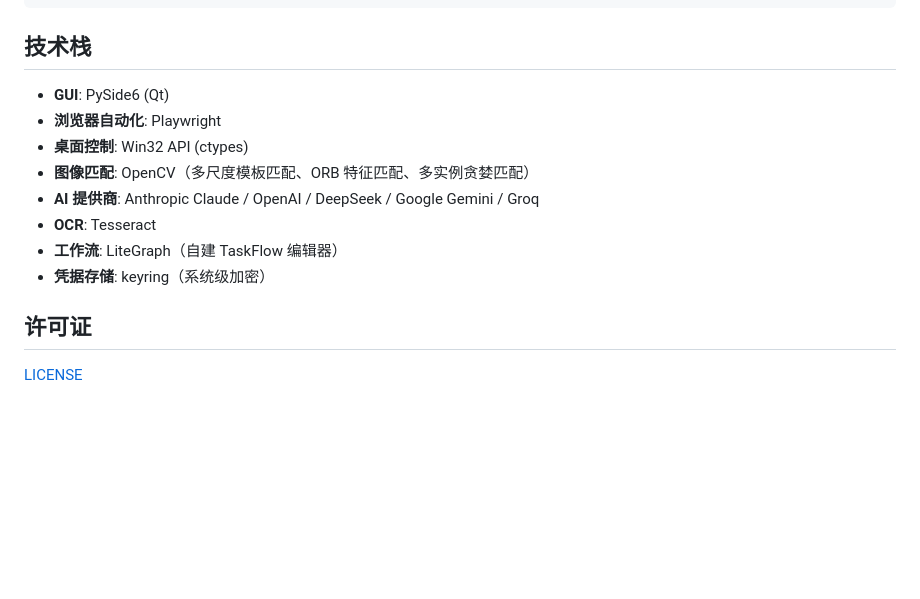
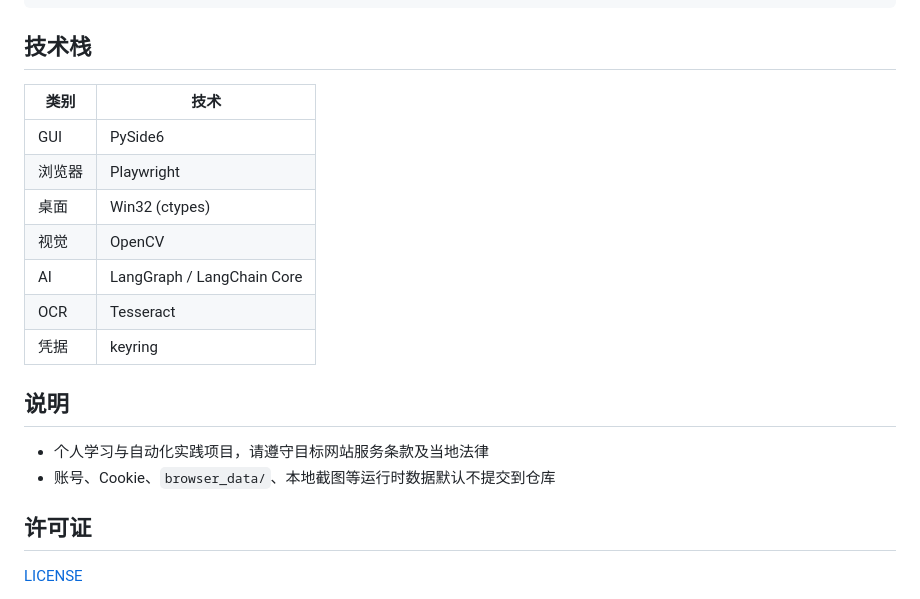
Before and after one commit to heimordinger/Minashigo_Script, a Markdown page: README.md, the part around one of its changes. Drawn GitHub-style; blank space fills up the shorter version.

```diff
--- a/README.md
+++ b/README.md
@@ -89,14 +122,20 @@ python compress_zip.py
 
 ## 技术栈
 
-- **GUI**: PySide6 (Qt)
-- **浏览器自动化**: Playwright
-- **桌面控制**: Win32 API (ctypes)
-- **图像匹配**: OpenCV（多尺度模板匹配、ORB 特征匹配、多实例贪婪匹配）
-- **AI 提供商**: Anthropic Claude / OpenAI / DeepSeek / Google Gemini / Groq
-- **OCR**: Tesseract
-- **工作流**: LiteGraph（自建 TaskFlow 编辑器）
-- **凭据存储**: keyring（系统级加密）
+| 类别 | 技术 |
+|------|------|
+| GUI | PySide6 |
+| 浏览器 | Playwright |
+| 桌面 | Win32 (ctypes) |
+| 视觉 | OpenCV |
+| AI | LangGraph / LangChain Core |
+| OCR | Tesseract |
+| 凭据 | keyring |
+
+## 说明
+
+- 个人学习与自动化实践项目，请遵守目标网站服务条款及当地法律
+- 账号、Cookie、`browser_data/`、本地截图等运行时数据默认不提交到仓库
 
 ## 许可证
 
```
Also changed, not shown: other parts of README.md (+85 -52 lines), assets/showcase/README.md (added, +8 -0 lines), assets/showcase/01_main.png (added), assets/showcase/02_account_panel.png (added), 13 other files.
